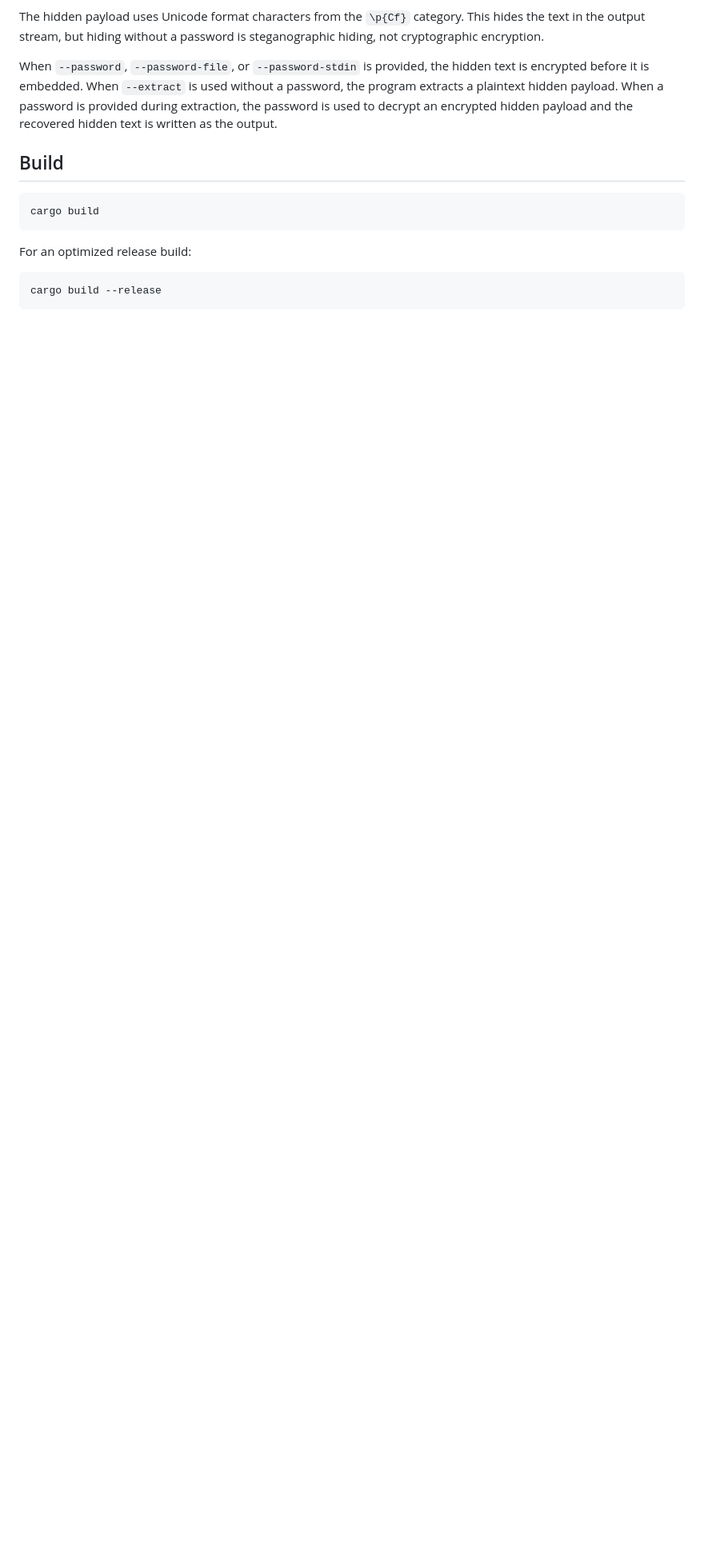
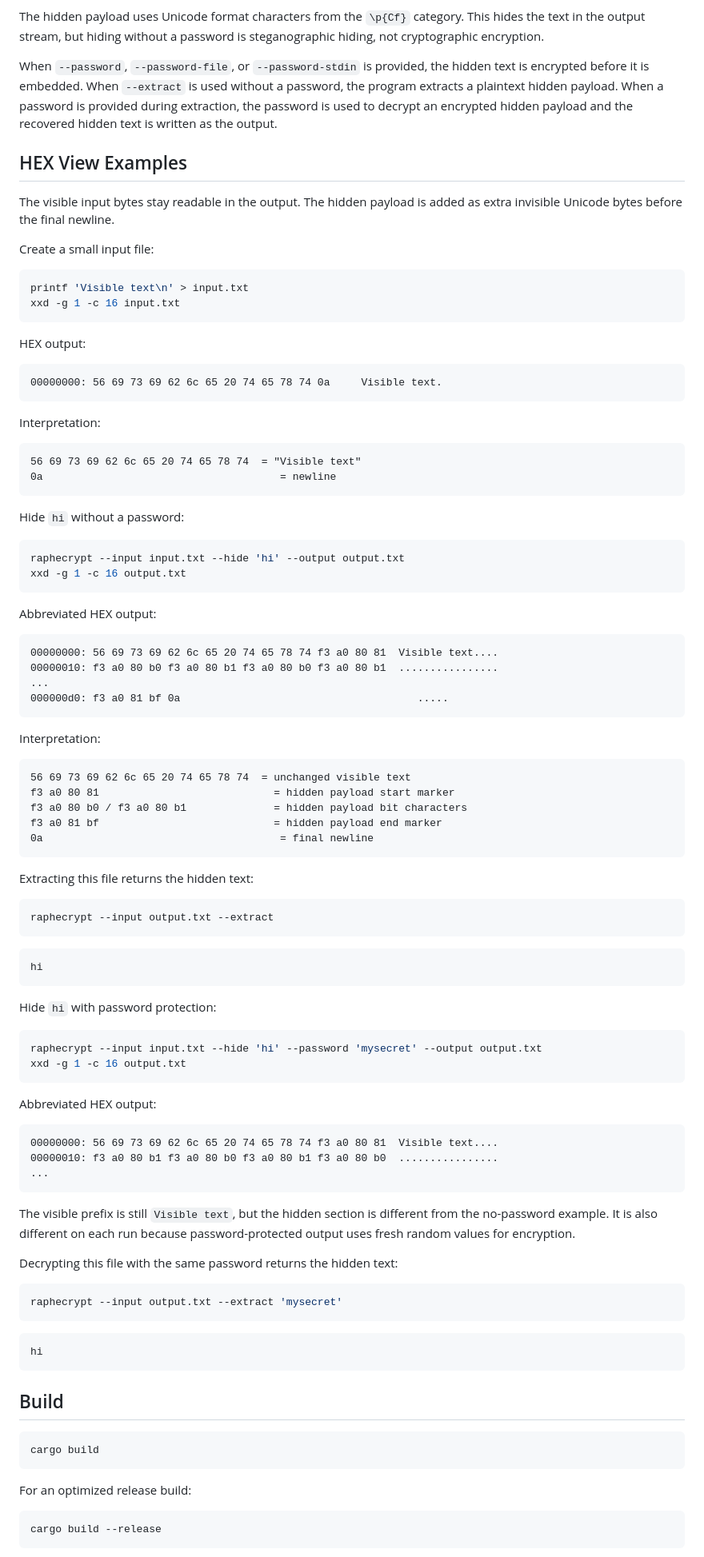
Before and after one commit to literadix/raphecrypt, a Markdown page: README.MD, the part around one of its changes. Shown at 80% size. Rendered like a GitHub page; blank space fills up the shorter version.

Commit message:
Add documentation

````diff
--- a/README.MD
+++ b/README.MD
@@ -140,6 +153,93 @@ The hidden payload uses Unicode format characters from the `\p{Cf}` category. Th
 
 When `--password`, `--password-file`, or `--password-stdin` is provided, the hidden text is encrypted before it is embedded. When `--extract` is used without a password, the program extracts a plaintext hidden payload. When a password is provided during extraction, the password is used to decrypt an encrypted hidden payload and the recovered hidden text is written as the output.
 
+## HEX View Examples
+
+The visible input bytes stay readable in the output. The hidden payload is added as extra invisible Unicode bytes before the final newline.
+
+Create a small input file:
+
+```sh
+printf 'Visible text\n' > input.txt
+xxd -g 1 -c 16 input.txt
+```
+
+HEX output:
+
+```text
+00000000: 56 69 73 69 62 6c 65 20 74 65 78 74 0a     Visible text.
+```
+
+Interpretation:
+
+```text
+56 69 73 69 62 6c 65 20 74 65 78 74  = "Visible text"
+0a                                      = newline
+```
+
+Hide `hi` without a password:
+
+```sh
+raphecrypt --input input.txt --hide 'hi' --output output.txt
+xxd -g 1 -c 16 output.txt
+```
+
+Abbreviated HEX output:
+
+```text
+00000000: 56 69 73 69 62 6c 65 20 74 65 78 74 f3 a0 80 81  Visible text....
+00000010: f3 a0 80 b0 f3 a0 80 b1 f3 a0 80 b0 f3 a0 80 b1  ................
+...
+000000d0: f3 a0 81 bf 0a                                      .....
+```
+
+Interpretation:
+
+```text
+56 69 73 69 62 6c 65 20 74 65 78 74  = unchanged visible text
+f3 a0 80 81                            = hidden payload start marker
+f3 a0 80 b0 / f3 a0 80 b1              = hidden payload bit characters
+f3 a0 81 bf                            = hidden payload end marker
+0a                                      = final newline
+```
+
+Extracting this file returns the hidden text:
+
+```sh
+raphecrypt --input output.txt --extract
+```
+
+```text
+hi
+```
+
+Hide `hi` with password protection:
+
+```sh
+raphecrypt --input input.txt --hide 'hi' --password 'mysecret' --output output.txt
+xxd -g 1 -c 16 output.txt
+```
+
+Abbreviated HEX output:
+
+```text
+00000000: 56 69 73 69 62 6c 65 20 74 65 78 74 f3 a0 80 81  Visible text....
+00000010: f3 a0 80 b1 f3 a0 80 b0 f3 a0 80 b1 f3 a0 80 b0  ................
+...
+```
+
+The visible prefix is still `Visible text`, but the hidden section is different from the no-password example. It is also different on each run because password-protected output uses fresh random values for encryption.
+
+Decrypting this file with the same password returns the hidden text:
+
+```sh
+raphecrypt --input output.txt --extract 'mysecret'
+```
+
+```text
+hi
+```
+
 ## Build
 
 ```sh
````
Also changed, not shown: other parts of README.MD (+13 -0 lines).
